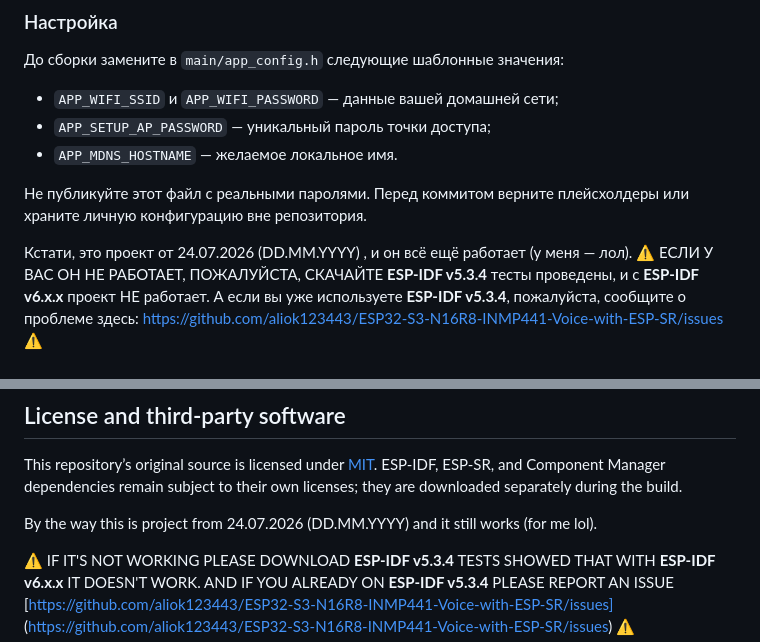
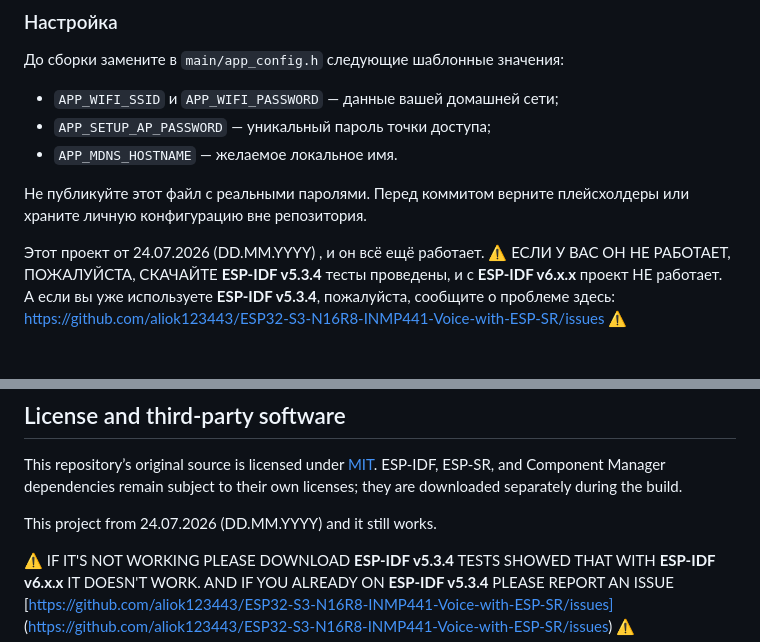
Before and after one commit to aliok123443/ESP32-S3-N16R8-INMP441-Voice-with-ESP-SR-2026, a Markdown page: README.md, 2 parts joined by grey strips. GitHub-like rendering.

```diff
--- a/README.md
+++ b/README.md
@@ -61,7 +61,7 @@ Offline voice-controlled relay firmware for **YD-ESP32-23 (ESP32-S3 N16R8)**. It
 
 Не публикуйте этот файл с реальными паролями. Перед коммитом верните плейсхолдеры или храните личную конфигурацию вне репозитория.
 
-Кстати, это проект от 24.07.2026 (DD.MM.YYYY) , и он всё ещё работает (у меня — лол).
+Этот проект от 24.07.2026 (DD.MM.YYYY) , и он всё ещё работает.
 ⚠️ ЕСЛИ У ВАС ОН НЕ РАБОТАЕТ, ПОЖАЛУЙСТА, СКАЧАЙТЕ **ESP-IDF v5.3.4** тесты проведены, и с **ESP-IDF v6.x.x** проект НЕ работает. А если вы уже используете **ESP-IDF v5.3.4**, пожалуйста, сообщите о проблеме здесь: [https://github.com/aliok123443/ESP32-S3-N16R8-INMP441-Voice-with-ESP-SR/issues](https://github.com/aliok123443/ESP32-S3-N16R8-INMP441-Voice-with-ESP-SR/issues) ⚠️
 
 ## English
@@ -125,6 +125,6 @@ Issues and pull requests are welcome. Please read [CONTRIBUTING.md](CONTRIBUTING
 
 This repository’s original source is licensed under [MIT](LICENSE). ESP-IDF, ESP-SR, and Component Manager dependencies remain subject to their own licenses; they are downloaded separately during the build.
 
-By the way this is project from 24.07.2026 (DD.MM.YYYY) and it still works (for me lol).
+This project from 24.07.2026 (DD.MM.YYYY) and it still works.
 
 ⚠️ IF IT'S NOT WORKING PLEASE DOWNLOAD **ESP-IDF v5.3.4** TESTS SHOWED THAT WITH **ESP-IDF v6.x.x** IT DOESN'T WORK. AND IF YOU ALREADY ON **ESP-IDF v5.3.4** PLEASE REPORT AN ISSUE [https://github.com/aliok123443/ESP32-S3-N16R8-INMP441-Voice-with-ESP-SR/issues] (https://github.com/aliok123443/ESP32-S3-N16R8-INMP441-Voice-with-ESP-SR/issues) ⚠️
```
